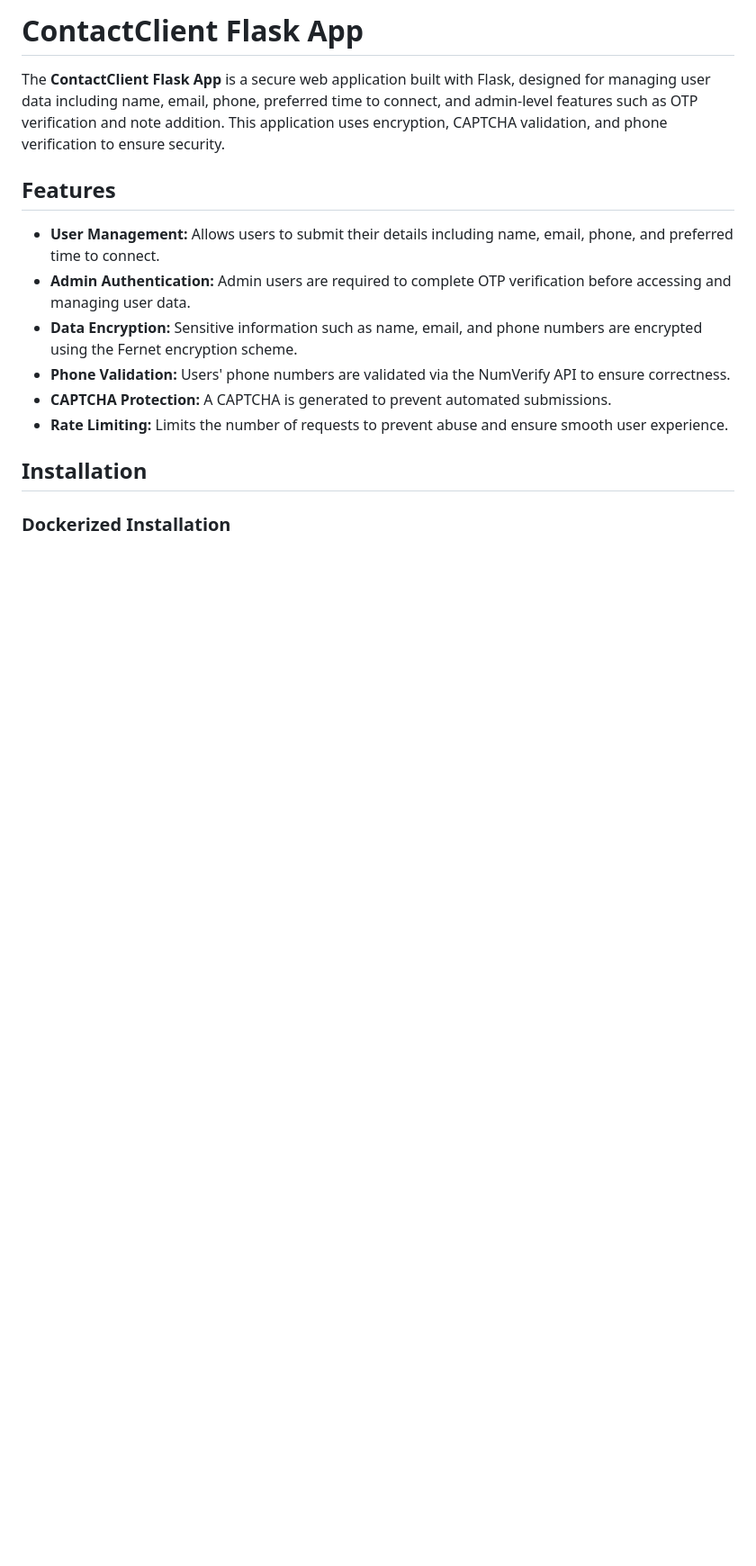
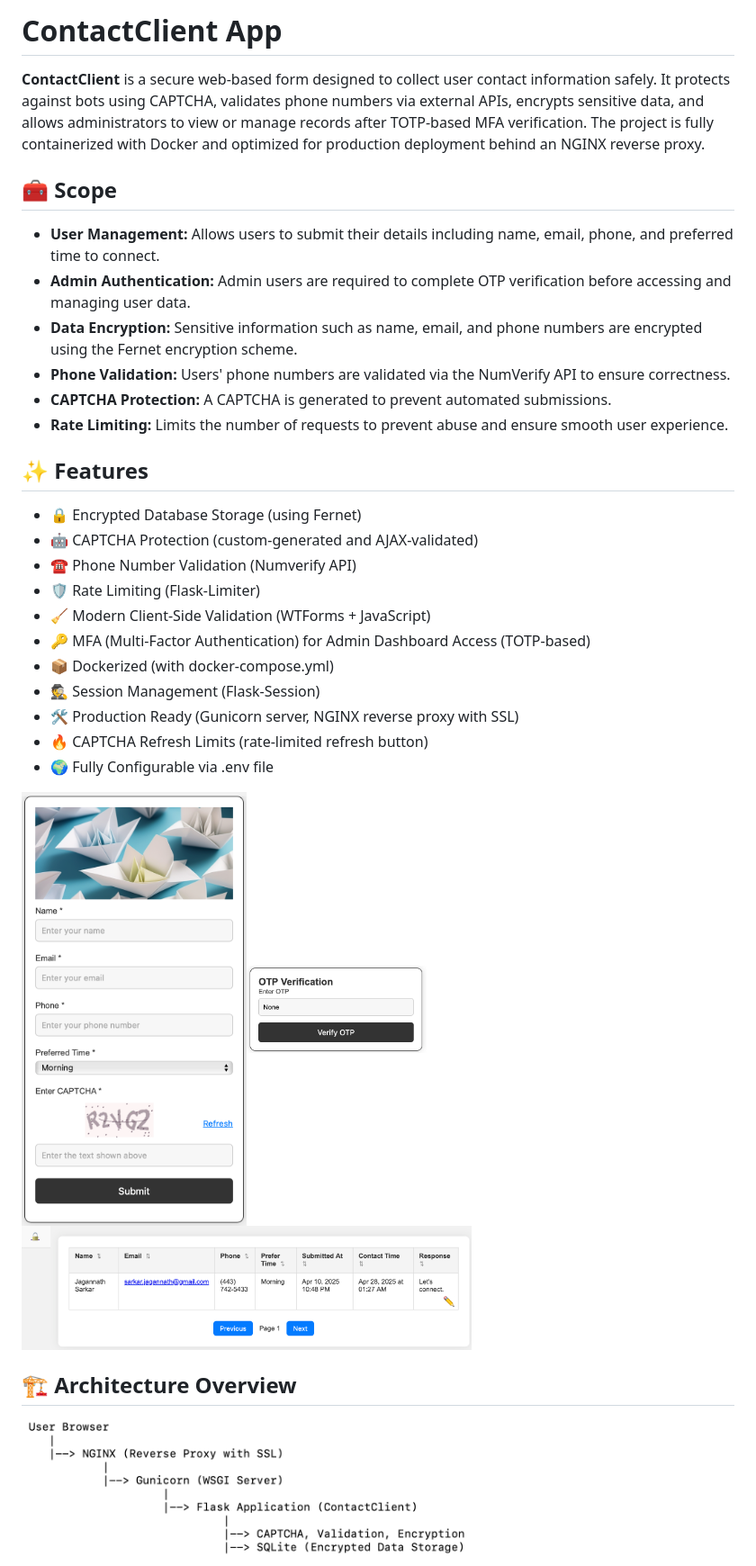
Before and after one commit to sarkarj/SecureContact, a Markdown page: README.md, the part around one of its changes. Shown at 90% size. GitHub-like rendering; blank space fills up the shorter version.

```diff
--- a/README.md
+++ b/README.md
@@ -1,8 +1,10 @@
-# ContactClient Flask App
+# ContactClient App
 
-The **ContactClient Flask App** is a secure web application built with Flask, designed for managing user data including name, email, phone, preferred time to connect, and admin-level features such as OTP verification and note addition. This application uses encryption, CAPTCHA validation, and phone verification to ensure security.
+**ContactClient** is a secure web-based form designed to collect user contact information safely.
+It protects against bots using CAPTCHA, validates phone numbers via external APIs, encrypts sensitive data, and allows administrators to view or manage records after TOTP-based MFA verification. The project is fully containerized with Docker and optimized for production deployment behind an NGINX reverse proxy.
 
-## Features
+
+## 🧰 Scope
 
 - **User Management:** Allows users to submit their details including name, email, phone, and preferred time to connect.
 - **Admin Authentication:** Admin users are required to complete OTP verification before accessing and managing user data.
@@ -11,6 +13,21 @@ The **ContactClient Flask App** is a secure web application built with Flask, de
 - **CAPTCHA Protection:** A CAPTCHA is generated to prevent automated submissions.
 - **Rate Limiting:** Limits the number of requests to prevent abuse and ensure smooth user experience.
 
-## Installation
+## ✨ Features
 
-### Dockerized Installation
+- 🔒 Encrypted Database Storage (using Fernet)
+- 🤖 CAPTCHA Protection (custom-generated and AJAX-validated)
+- ☎️ Phone Number Validation (Numverify API)
+- 🛡️ Rate Limiting (Flask-Limiter)
+- 🧹 Modern Client-Side Validation (WTForms + JavaScript)
+- 🔑 MFA (Multi-Factor Authentication) for Admin Dashboard Access (TOTP-based)
+- 📦 Dockerized (with docker-compose.yml)
+- 🕵️ Session Management (Flask-Session)
+- 🛠️ Production Ready (Gunicorn server, NGINX reverse proxy with SSL)
+- 🔥 CAPTCHA Refresh Limits (rate-limited refresh button)
+- 🌍 Fully Configurable via .env file
+
+<img src="./static/Form.png" width="250"><img src="./static/OTP.png" width="200"><img src="./static/Display.png" width="500">
+## 🏗️ Architecture Overview
+<img src="./static/Architecture.png" width="500">
+
```
Also changed, not shown: other parts of README.md (+29 -25 lines).
